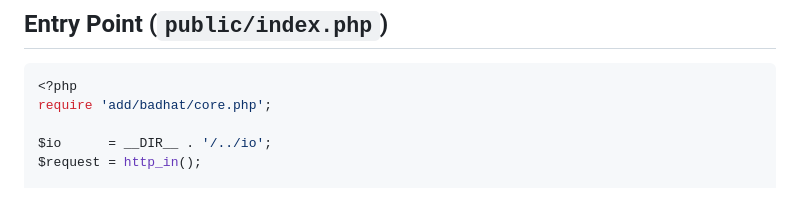
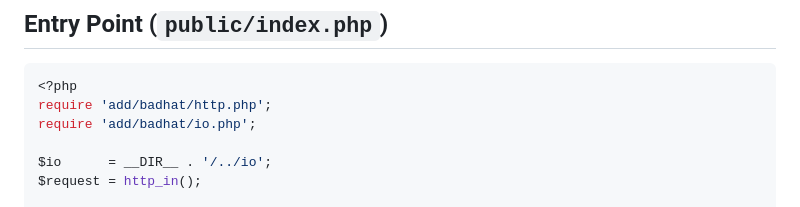
Before and after one commit to lareponse/badhat, a Markdown page: README.md, the part around the change. Rendered like a GitHub page.

Commit message:
Update entry point to require http and io files instead of core

````diff
--- a/README.md
+++ b/README.md
@@ -39,7 +39,8 @@ mkdir -p app/io/{route,render}
 
 ```php
 <?php
-require 'add/badhat/core.php';
+require 'add/badhat/http.php';
+require 'add/badhat/io.php';
 
 $io      = __DIR__ . '/../io';
 $request = http_in();
````
